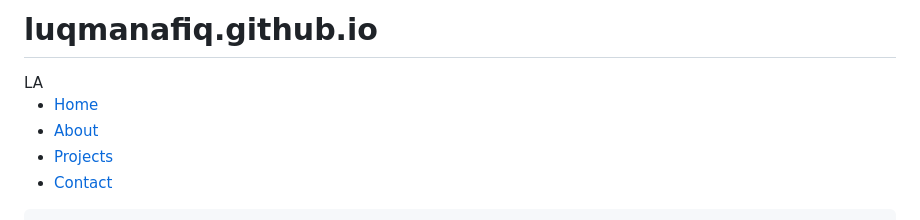
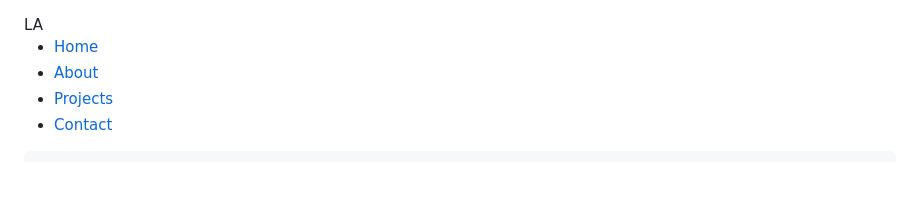
Before and after one commit to luqmanafiq/luqmanafiq.github.io, a Markdown page: README.md, the part around the change. Rendered like a GitHub page; blank space fills up the shorter version.

```diff
--- a/README.md
+++ b/README.md
@@ -1,5 +1,3 @@
-# luqmanafiq.github.io
-
 <!DOCTYPE html>
 <html lang="en">
 <head>
```
